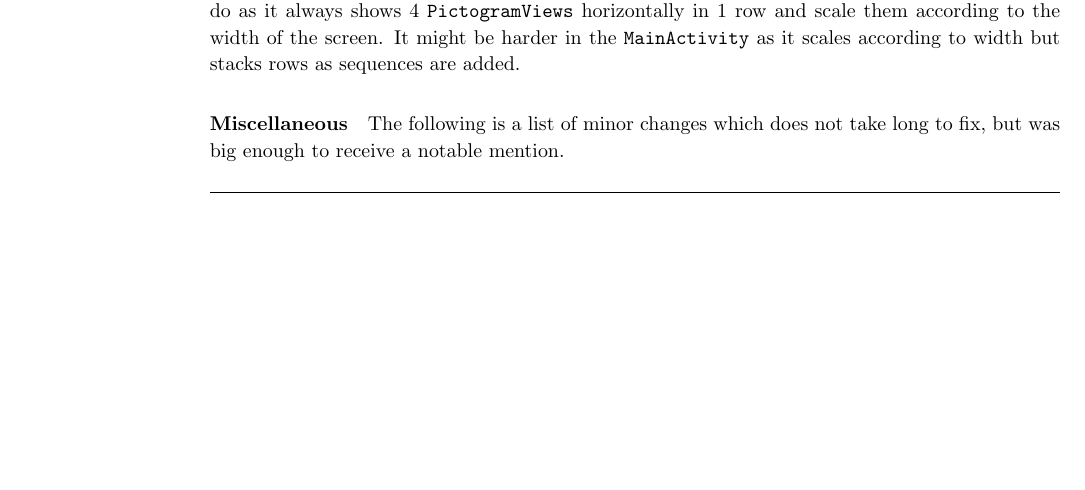
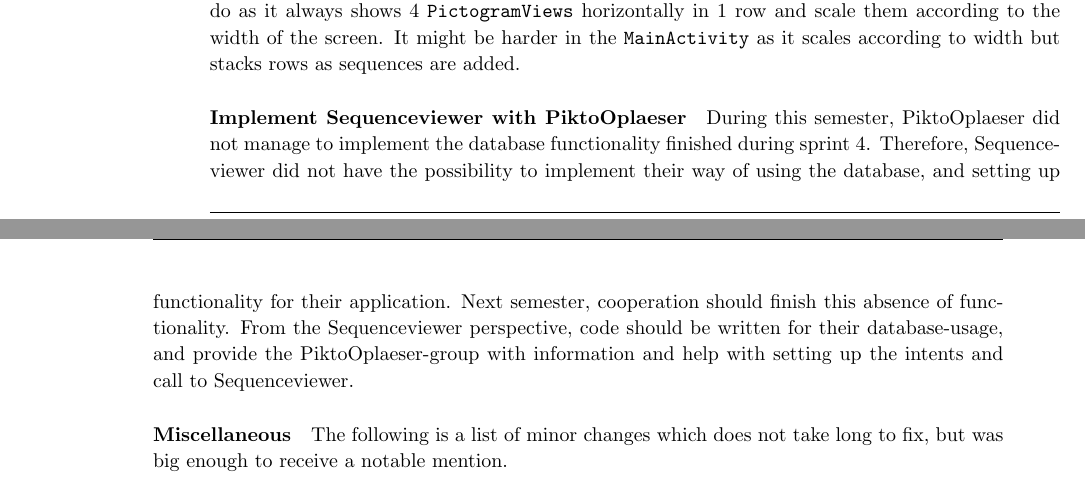
Before and after one commit to commentatorboy/sw607f14, a LaTeX thesis (Report/Report.tex, which reads Report/Evaluation/FutureWork.tex): part of page 53 of 68 before the commit and two parts of pages 53 and 54 of 68 after it, the two joined at a grey line, cut so that both start at the same text, the shorter picture padded with empty space. Compiled offline with pdfLaTeX.

Commit message:
skrevet future work for SV with Parrot

```diff
--- a/Report/Evaluation/FutureWork.tex
+++ b/Report/Evaluation/FutureWork.tex
@@ -9,6 +9,9 @@ The other problem with nested sequences is the possibility to create circular ne
 \paragraph{Copy and delete dialog boxes} The functionality is already completely there, it is possible to both copy and delete sequences. The problem is the \ct{GGridView} provided by `GComponent' group along with the \ct{PictogramView} created in `Sekvens' takes a lot of memory. This results in when you mark a lot of sequences it takes way to much memory and often run out of memory. This is quite a big problem as the application crashes. There is not really an easy solution to this, the solutions are either optimize \ct{GGridView} and \ct{PictogramView} or alternatively figure out a less memory dependent method to copying or deleting sequences.
 
 \paragraph{Snapping Scrollviews} This problem is a bit more coding dependent. It was a requirement listed by the costumers \note{Indsaet reference til requirements analysis} that the children were never exposed to half pictograms as they might be confusing. This means every place that has \ct{PictogramViews}, needs to implement a snapping grid ensuring that only full pictograms are shown. This is the case in the overviews \ct{GGridView} and the \ct{SequenceViewGroup} in \ct{sequenceActivity}. In \ct{sequenceActivity} it might be pretty arbitrary to do as it always shows 4 \ct{PictogramViews} horizontally in 1 row and scale them according to the width of the screen. It might be harder in the \ct{MainActivity} as it scales according to width but stacks rows as sequences are added.
+
+\paragraph{Implement Sequenceviewer with PiktoOplaeser}
+During this semester, PiktoOplaeser did not manage to implement the database functionality finished during sprint 4. Therefore, Sequenceviewer did not have the possibility to implement their way of using the database, and setting up functionality for their application. Next semester, cooperation should finish this absence of functionality. From the Sequenceviewer perspective, code should be written for their database-usage, and provide the PiktoOplaeser-group with information and help with setting up the intents and call to Sequenceviewer.
 
 \paragraph{Miscellaneous}
 The following is a list of minor changes which does not take long to fix, but was big enough to receive a notable mention.
```
